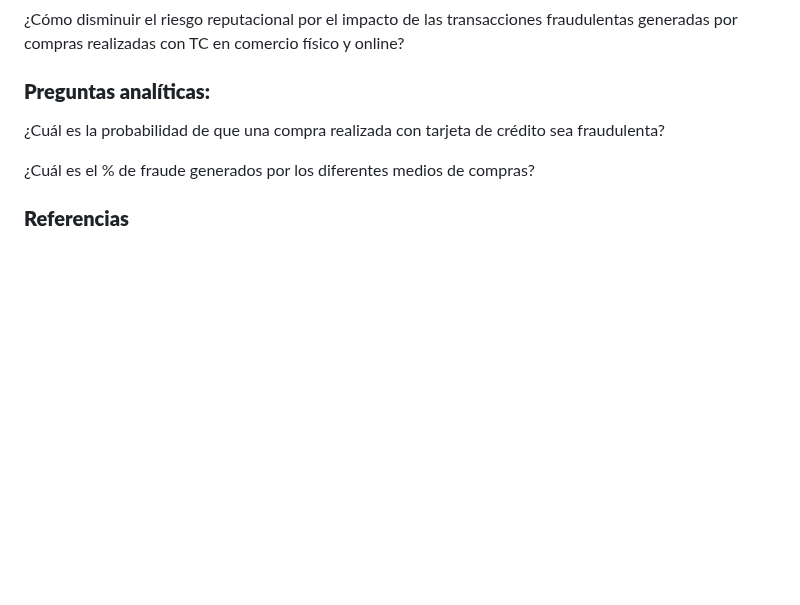
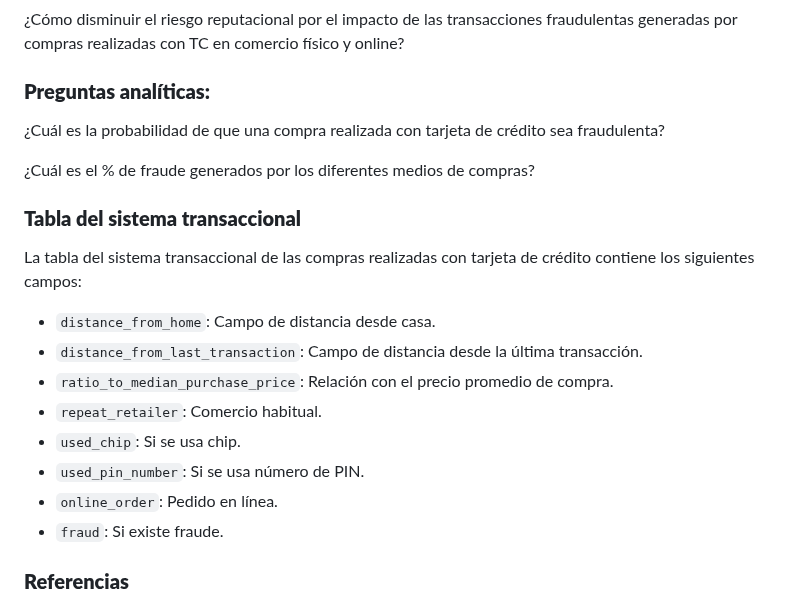
Before and after one commit to mvalenciaar/productos_datos, a Markdown page: README.md, the part around the change. Drawn GitHub-style; blank space fills up the shorter version.

Commit message:
:bug: MV: Add transactional table in Readme

```diff
--- a/README.md
+++ b/README.md
@@ -69,7 +69,18 @@ La propuesta se entregará a presidencia, posteriormente se desarrollará el pil
 
 ¿Cuál es el % de fraude generados por los diferentes medios de compras?
 
+### **Tabla del sistema transaccional**
 
+La tabla del sistema transaccional de las compras realizadas con tarjeta de crédito contiene los siguientes campos:
+
+* `distance_from_home`: Campo de distancia desde casa.
+* `distance_from_last_transaction`: Campo de distancia desde la última transacción.
+* `ratio_to_median_purchase_price`: Relación con el precio promedio de compra.
+* `repeat_retailer`: Comercio habitual.
+* `used_chip`: Si se usa chip.
+* `used_pin_number`: Si se usa número de PIN.
+* `online_order`: Pedido en línea.
+* `fraud`: Si existe fraude.
 
 ### **Referencias**
 [1] Legal Information Institute. “Fraude con tarjeta de crédito”. Disponible en:
```
